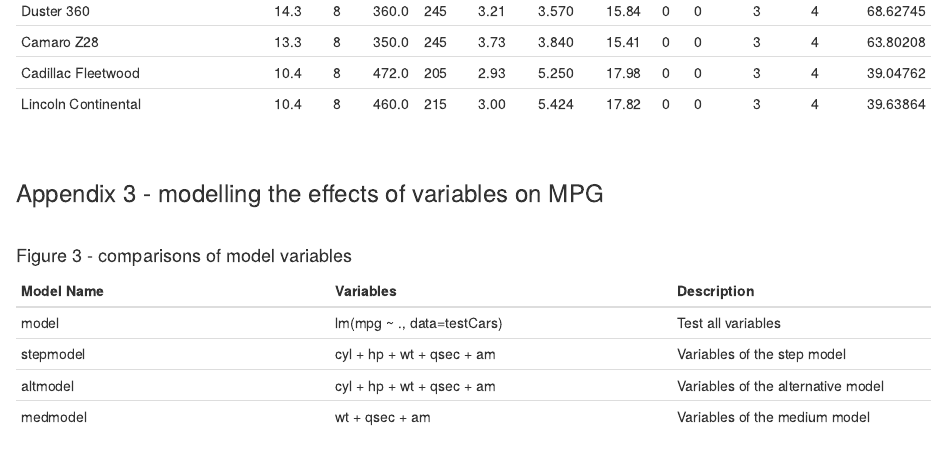
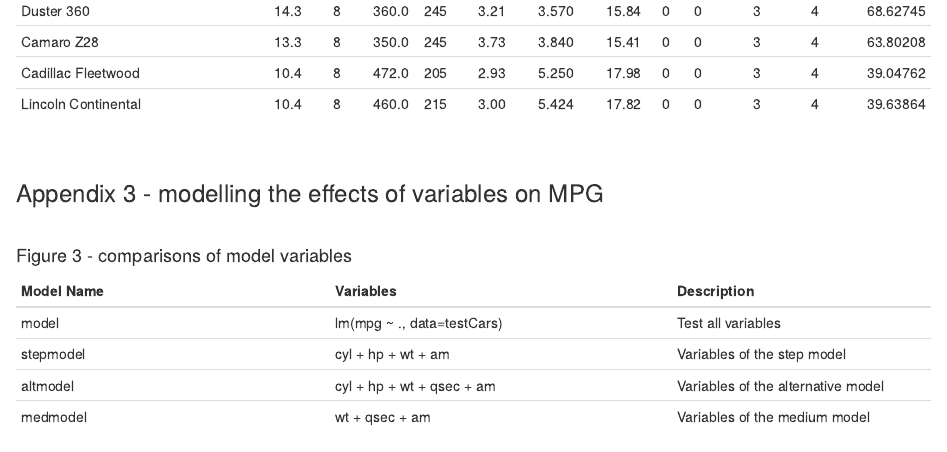
Before and after one commit to ChrisPalmerNZ/CourseraRegressionModels, an R Markdown document (Regression_Models.Rmd): the page in a window 1100 px wide, from 3630 px down. Rendered offline with R 4.5, knitr and Pandoc, with nearby package versions; some code elsewhere in the file could not run offline.

Commit message:
Fixed description of variables in stepmodel

```diff
--- a/Regression_Models.Rmd
+++ b/Regression_Models.Rmd
@@ -255,7 +255,7 @@
 Model Name  | Variables               | Description
 ----------- | ------------            | ---------
 model       | lm(mpg ~ ., data=testCars) | Test all variables
-stepmodel   | cyl + hp + wt + qsec + am  | Variables of the step model
+stepmodel   | cyl + hp + wt + am         | Variables of the step model
 altmodel    | cyl + hp + wt + qsec + am  | Variables of the alternative model
 medmodel    | wt + qsec + am             | Variables of the medium model
 
```
Also changed, not shown: Analysis of miles per gallon by vehicle transmission type.pdf.
